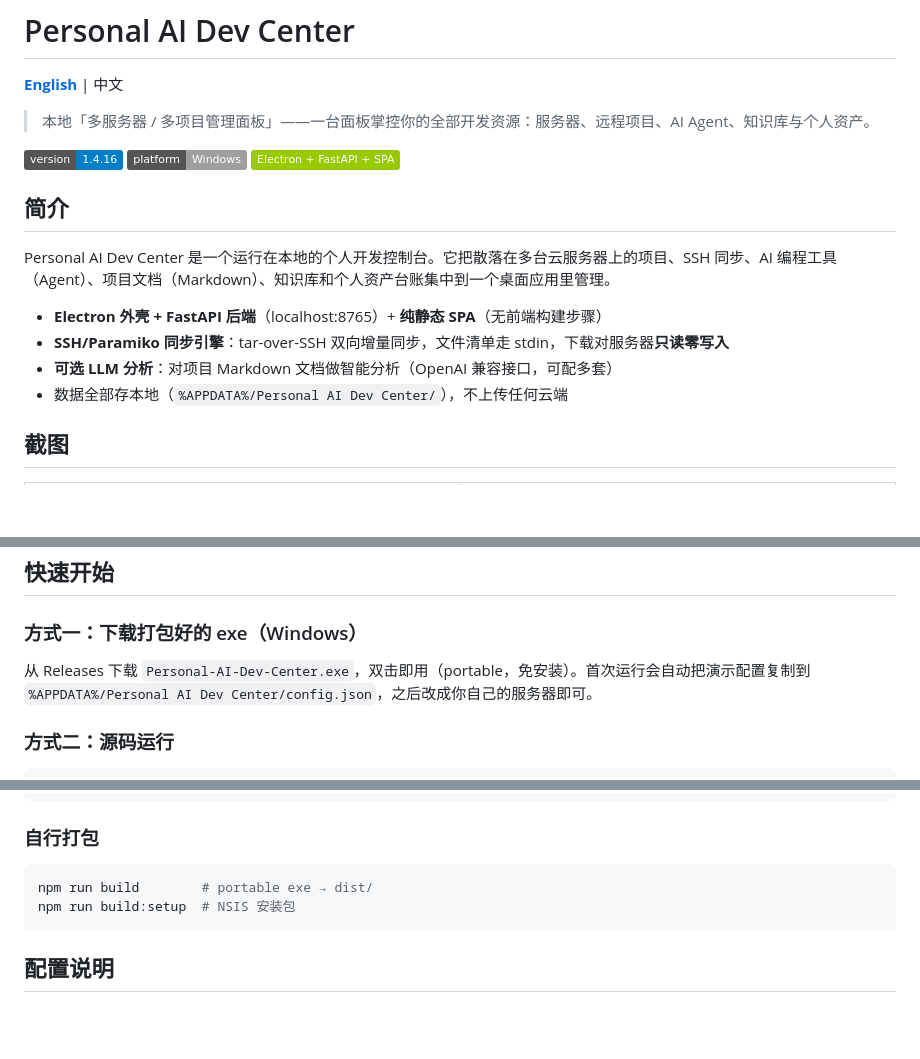
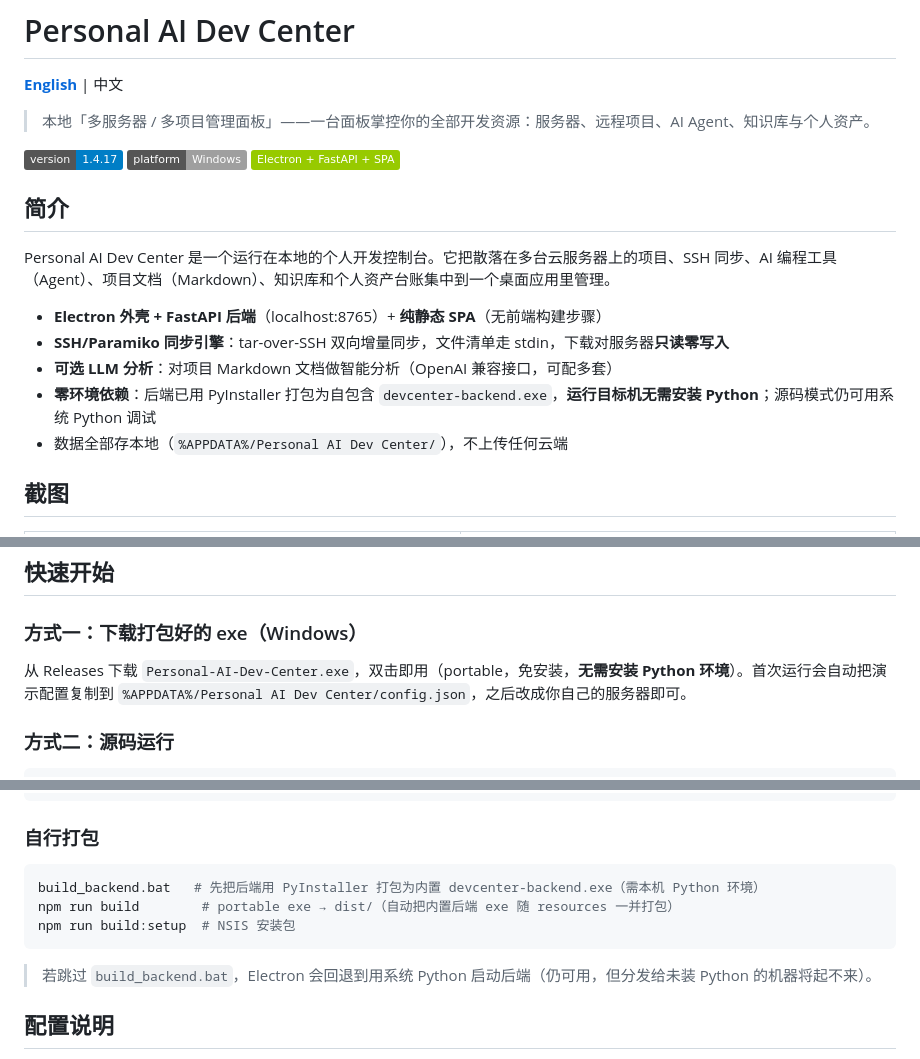
Before and after one commit to hk124cn/Personal-AI-Dev-Center, a Markdown page: README.md, 3 parts joined by grey strips. Drawn GitHub-style; badges without logos; blank space fills up the shorter version.

````diff
--- a/README.md
+++ b/README.md
@@ -4,7 +4,7 @@
 
 > 本地「多服务器 / 多项目管理面板」——一台面板掌控你的全部开发资源：服务器、远程项目、AI Agent、知识库与个人资产。
 
-![版本](https://img.shields.io/badge/version-1.4.16-blue) ![平台](https://img.shields.io/badge/platform-Windows-lightgrey) ![技术栈](https://img.shields.io/badge/Electron%20%2B%20FastAPI%20%2B%20SPA-green)
+![版本](https://img.shields.io/badge/version-1.4.17-blue) ![平台](https://img.shields.io/badge/platform-Windows-lightgrey) ![技术栈](https://img.shields.io/badge/Electron%20%2B%20FastAPI%20%2B%20SPA-green)
 
 ## 简介
 
@@ -13,6 +13,7 @@ Personal AI Dev Center 是一个运行在本地的个人开发控制台。它把
 - **Electron 外壳 + FastAPI 后端**（localhost:8765）+ **纯静态 SPA**（无前端构建步骤）
 - **SSH/Paramiko 同步引擎**：tar-over-SSH 双向增量同步，文件清单走 stdin，下载对服务器**只读零写入**
 - **可选 LLM 分析**：对项目 Markdown 文档做智能分析（OpenAI 兼容接口，可配多套）
+- **零环境依赖**：后端已用 PyInstaller 打包为自包含 `devcenter-backend.exe`，**运行目标机无需安装 Python**；源码模式仍可用系统 Python 调试
 - 数据全部存本地（`%APPDATA%/Personal AI Dev Center/`），不上传任何云端
 
 ## 截图
@@ -62,7 +65,7 @@ Personal AI Dev Center 是一个运行在本地的个人开发控制台。它把
 
 ### 方式一：下载打包好的 exe（Windows）
 
-从 Releases 下载 `Personal-AI-Dev-Center.exe`，双击即用（portable，免安装）。首次运行会自动把演示配置复制到 `%APPDATA%/Personal AI Dev Center/config.json`，之后改成你自己的服务器即可。
+从 Releases 下载 `Personal-AI-Dev-Center.exe`，双击即用（portable，免安装，**无需安装 Python 环境**）。首次运行会自动把演示配置复制到 `%APPDATA%/Personal AI Dev Center/config.json`，之后改成你自己的服务器即可。
 
 ### 方式二：源码运行
 
@@ -82,9 +85,12 @@ npm start
 ### 自行打包
 
 ```bash
-npm run build        # portable exe → dist/
+build_backend.bat   # 先把后端用 PyInstaller 打包为内置 devcenter-backend.exe（需本机 Python 环境）
+npm run build        # portable exe → dist/（自动把内置后端 exe 随 resources 一并打包）
 npm run build:setup  # NSIS 安装包
 ```
+
+> 若跳过 `build_backend.bat`，Electron 会回退到用系统 Python 启动后端（仍可用，但分发给未装 Python 的机器将起不来）。
 
 ## 配置说明
 
````
Also changed, not shown: other parts of README.md (+2 -0 lines), README_EN.md (+9 -3 lines).
